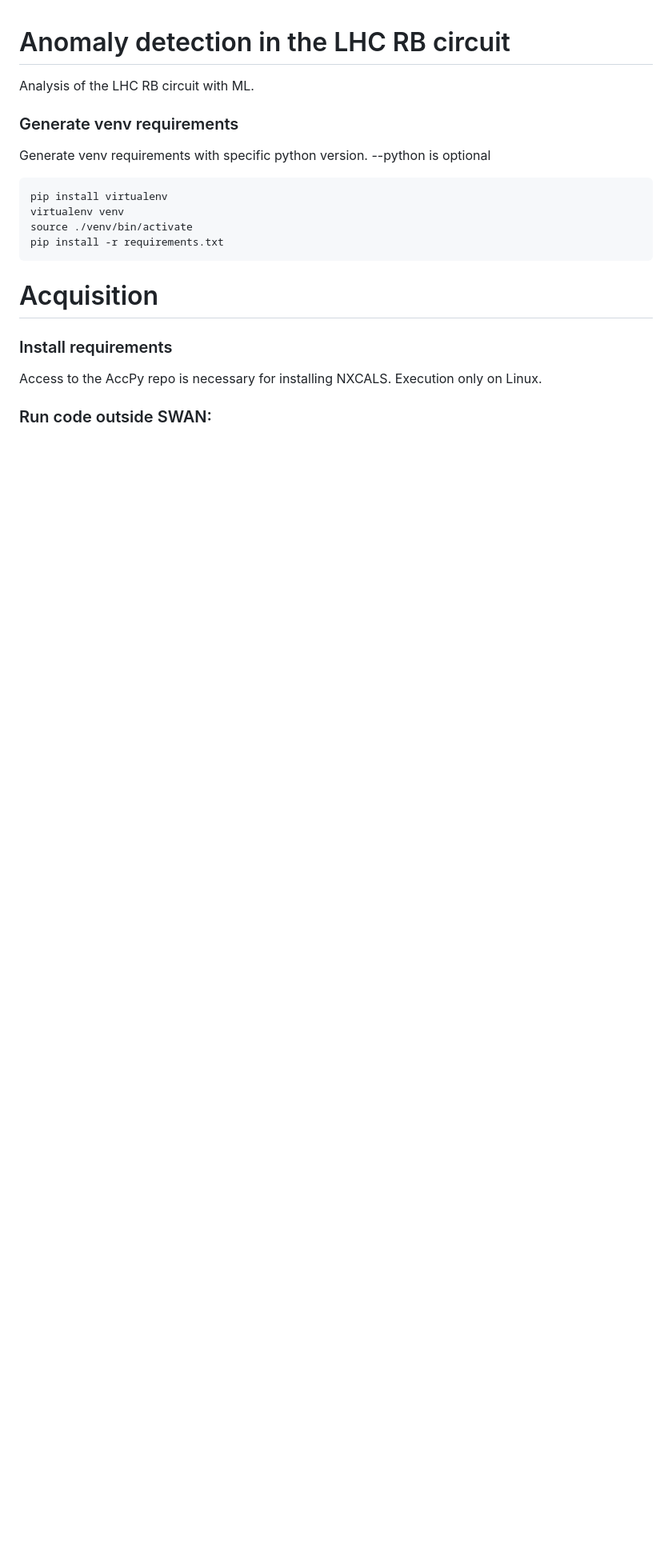
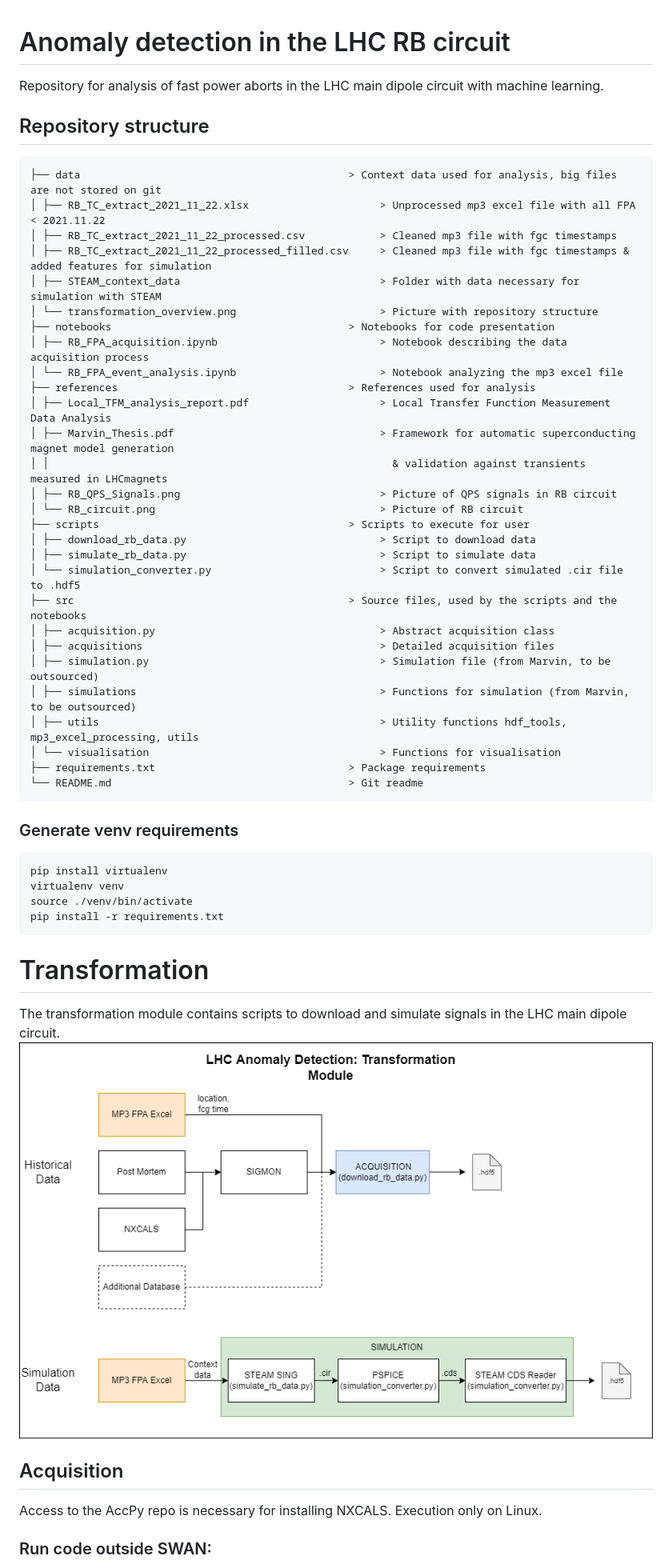
Before and after one commit to cobermai/lhc_anomaly_detection, a Markdown page: README.md, the part around one of its changes. Shown at 80% size. Drawn GitHub-style; pictures changed too: data/transformation_overview.png (added); blank space fills up the shorter version.

````diff
--- a/README.md
+++ b/README.md
@@ -1,9 +1,41 @@
 # Anomaly detection in the LHC RB circuit
 
-Analysis of the LHC RB circuit with ML.
+Repository for analysis of fast power aborts in the LHC main dipole circuit with machine learning.
+
+
+## Repository structure
+```
+├── data                                           > Context data used for analysis, big files are not stored on git
+│ ├── RB_TC_extract_2021_11_22.xlsx                     > Unprocessed mp3 excel file with all FPA < 2021.11.22
+│ ├── RB_TC_extract_2021_11_22_processed.csv            > Cleaned mp3 file with fgc timestamps
+│ ├── RB_TC_extract_2021_11_22_processed_filled.csv     > Cleaned mp3 file with fgc timestamps & added features for simulation
+│ ├── STEAM_context_data                                > Folder with data necessary for simulation with STEAM
+│ └── transformation_overview.png                       > Picture with repository structure
+├── notebooks                                      > Notebooks for code presentation
+│ ├── RB_FPA_acquisition.ipynb                          > Notebook describing the data acquisition process
+│ └── RB_FPA_event_analysis.ipynb                       > Notebook analyzing the mp3 excel file
+├── references                                     > References used for analysis
+│ ├── Local_TFM_analysis_report.pdf                     > Local Transfer Function Measurement Data Analysis
+│ ├── Marvin_Thesis.pdf                                 > Framework for automatic superconducting magnet model generation
+│ │                                                       & validation against transients measured in LHCmagnets
+│ ├── RB_QPS_Signals.png                                > Picture of QPS signals in RB circuit
+│ └── RB_circuit.png                                    > Picture of RB circuit
+├── scripts                                        > Scripts to execute for user
+│ ├── download_rb_data.py                               > Script to download data
+│ ├── simulate_rb_data.py                               > Script to simulate data
+│ └── simulation_converter.py                           > Script to convert simulated .cir file to .hdf5
+├── src                                            > Source files, used by the scripts and the notebooks
+│ ├── acquisition.py                                    > Abstract acquisition class
+│ ├── acquisitions                                      > Detailed acquisition files
+│ ├── simulation.py                                     > Simulation file (from Marvin, to be outsourced)
+│ ├── simulations                                       > Functions for simulation (from Marvin, to be outsourced)
+│ ├── utils                                             > Utility functions hdf_tools, mp3_excel_processing, utils
+│ └── visualisation                                     > Functions for visualisation
+├── requirements.txt                               > Package requirements
+└── README.md                                      > Git readme
+```
 
 ### Generate venv requirements
-Generate venv requirements with specific python version. --python is optional
 ```
 pip install virtualenv
 virtualenv venv
@@ -11,8 +43,11 @@ source ./venv/bin/activate
 pip install -r requirements.txt
 ```
 
-# Acquisition
-### Install requirements
+# Transformation
+The transformation module contains scripts to download and simulate signals in the LHC main dipole circuit.
+![alt text](data/transformation_overview.png)
+
+## Acquisition
 Access to the AccPy repo is necessary for installing NXCALS. Execution only on Linux.
 
 ### Run code outside SWAN:
````
Also changed, not shown: other parts of README.md (+3 -6 lines), references/RB_QPS_Signals.png (renamed from documentation/RB_QPS_Signals.png), references/RB_circuit.png (renamed from documentation/RB_circuit.png), 9 other files.
